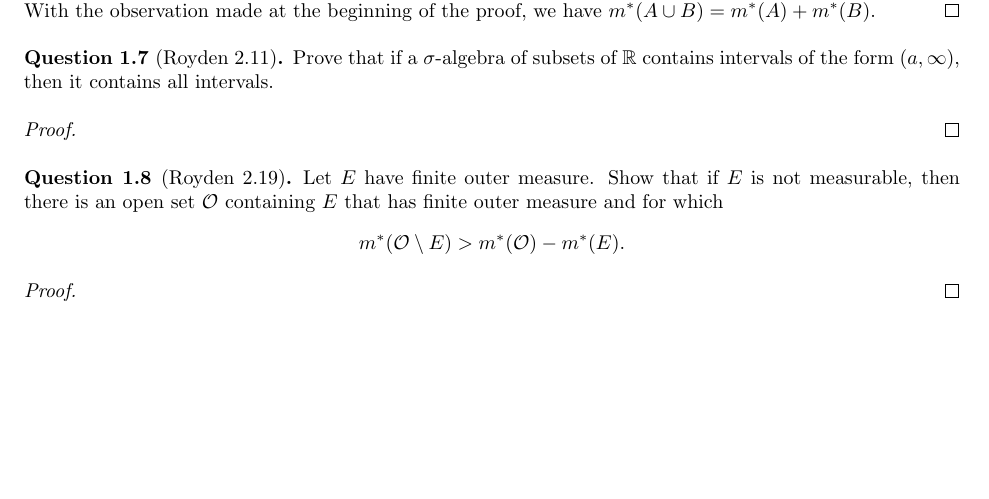
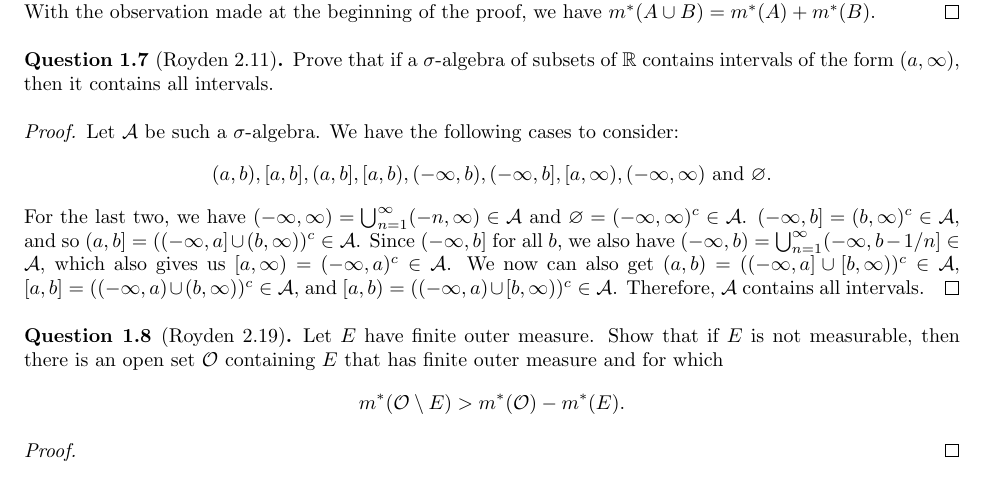
Before and after one commit to P0k3rf4ce/357Notes, a LaTeX problem sheet (homework/main.tex): part of page 2 of 3, cut so that both start at the same text, the shorter picture padded with empty space. Compiled offline with pdfLaTeX.

Commit message:
Complete Royden 2.11

```diff
--- a/homework/main.tex
+++ b/homework/main.tex
@@ -153,7 +153,8 @@ Thus for all $\varepsilon > 0$, $m^*(A) + m^*(B) \leq m^*(A \cup B) + \varepsilo
 Prove that if a $\sigma$-algebra of subsets of $\R$ contains intervals of the form $(a, \infty)$, then it contains all intervals.
 \end{question}
 \begin{proof}
-
+Let $\mathcal{A}$ be such a $\sigma$-algebra. We have the following cases to consider:
+\[ (a, b), [a, b], (a, b], [a, b), (-\infty, b), (-\infty, b], [a, \infty), (-\infty, \infty) \text{ and } \varnothing. \] For the last two, we have $(-\infty, \infty) = \bigcup_{n = 1}^\infty (-n, \infty) \in \mathcal{A}$ and $\varnothing = (-\infty, \infty)^c \in \mathcal{A}$. $(-\infty, b] = (b, \infty)^c \in \mathcal{A}$, and so $(a, b] = ((-\infty, a] \cup (b, \infty))^c \in \mathcal{A}$. Since $(-\infty, b]$ for all $b$, we also have $(-\infty, b) = \bigcup_{n = 1}^\infty (-\infty, b - 1/n] \in \mathcal{A}$, which also gives us $[a, \infty) = (-\infty, a)^c \in \mathcal{A}$. We now can also get $(a, b) = ((-\infty, a] \cup [b, \infty))^c \in \mathcal{A}$, $[a, b] = ((-\infty, a) \cup (b, \infty))^c \in \mathcal{A}$, and $[a, b) = ((-\infty, a) \cup [b, \infty))^c \in \mathcal{A}$. Therefore, $\mathcal{A}$ contains all intervals.
 \end{proof}
 
 \begin{question}[Royden 2.19]
```
Also changed, not shown: homework/main.pdf.
